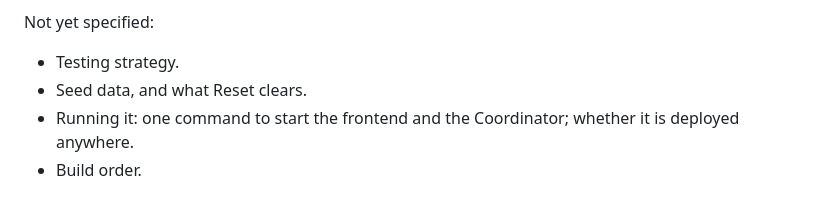
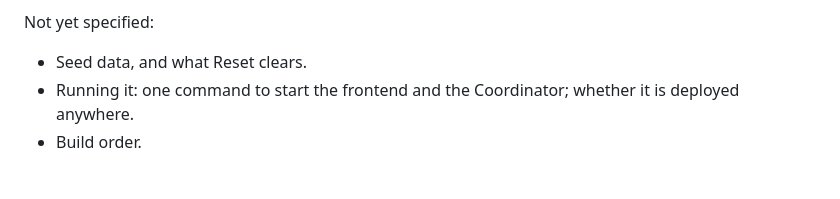
Before and after one commit to duykhiem/mini-opr, a Markdown page: README.md, the part around one of its changes. GitHub-like rendering.

```diff
--- a/README.md
+++ b/README.md
@@ -45,7 +45,6 @@ Open tickets on the map:
 
 Not yet specified:
 
-- Testing strategy.
 - Seed data, and what Reset clears.
 - Running it: one command to start the frontend and the Coordinator; whether it is deployed anywhere.
 - Build order.
```
Also changed, not shown: other parts of README.md (+1 -1 lines), docs/adr/0006-coordinator-tables-and-event-application.md (added, +43 -0 lines).
